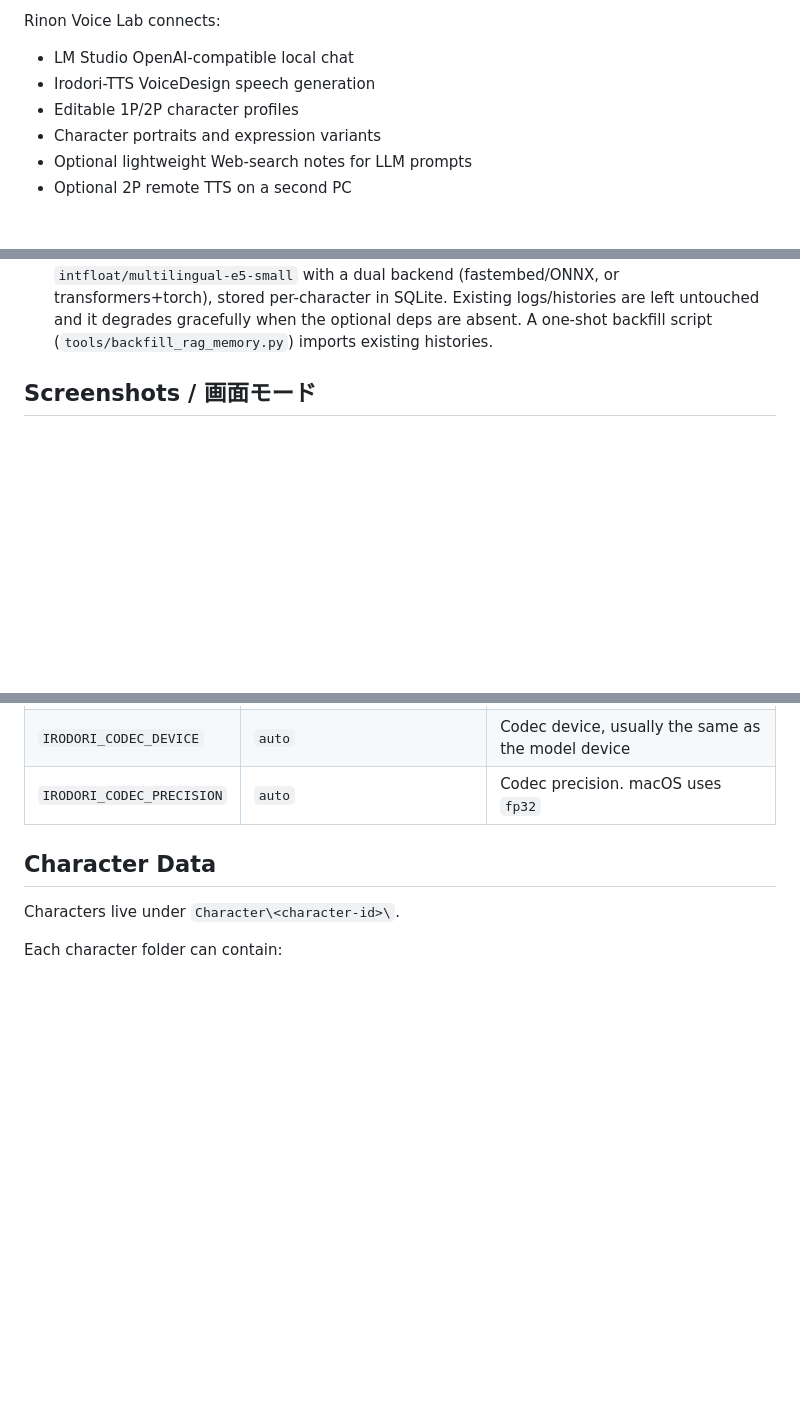
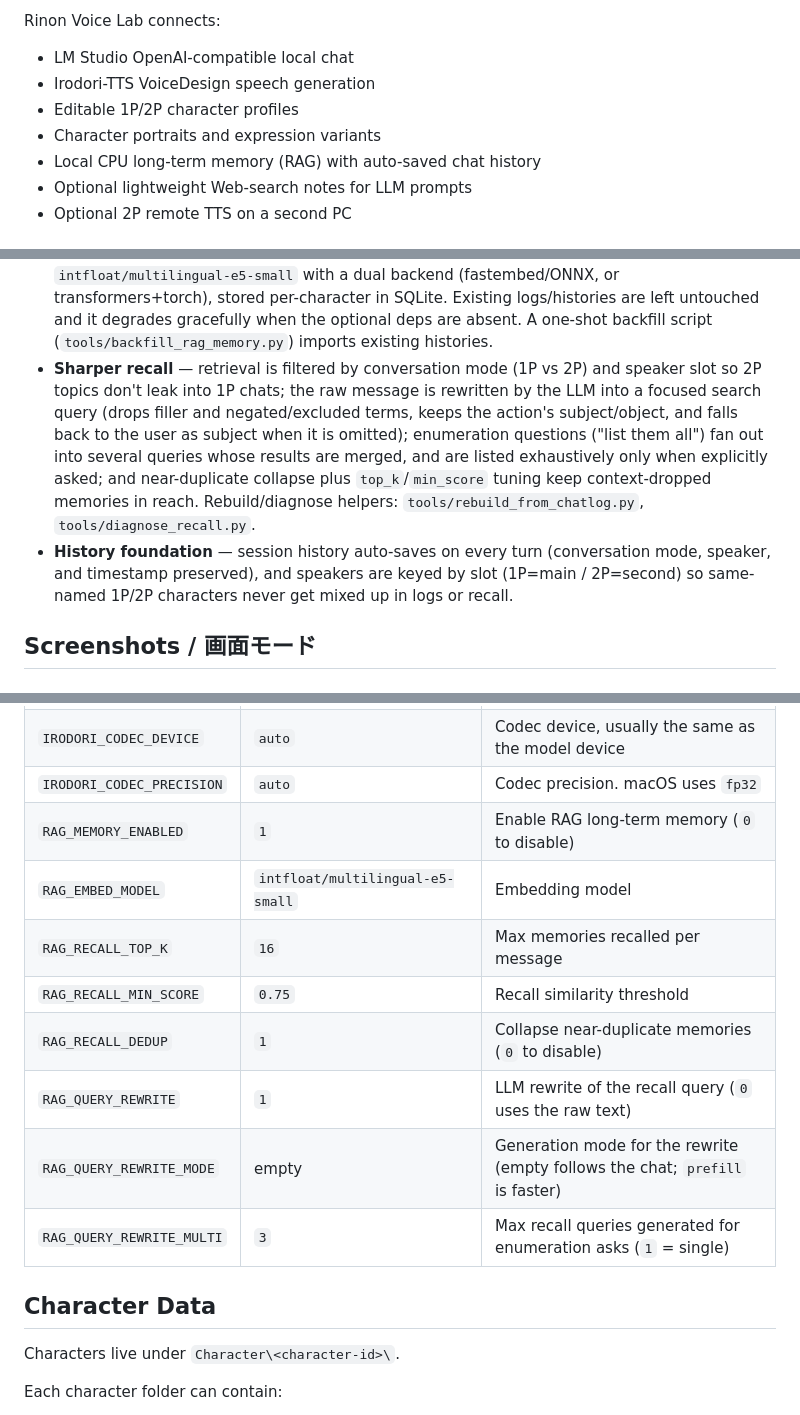
Before and after one commit to tousei-seiso/rinon-voice-lab, a Markdown page: README.md, 3 parts joined by grey strips. Rendered like a GitHub page; blank space fills up the shorter version.

```diff
--- a/README.md
+++ b/README.md
@@ -11,6 +11,7 @@ Rinon Voice Lab connects:
 - Irodori-TTS VoiceDesign speech generation
 - Editable 1P/2P character profiles
 - Character portraits and expression variants
+- Local CPU long-term memory (RAG) with auto-saved chat history
 - Optional lightweight Web-search notes for LLM prompts
 - Optional 2P remote TTS on a second PC
 
@@ -41,6 +42,17 @@ focused on higher-quality Japanese character speech and day-to-day usability.
   transformers+torch), stored per-character in SQLite. Existing logs/histories are left
   untouched and it degrades gracefully when the optional deps are absent. A one-shot
   backfill script (`tools/backfill_rag_memory.py`) imports existing histories.
+- **Sharper recall** — retrieval is filtered by conversation mode (1P vs 2P) and speaker
+  slot so 2P topics don't leak into 1P chats; the raw message is rewritten by the LLM into
+  a focused search query (drops filler and negated/excluded terms, keeps the action's
+  subject/object, and falls back to the user as subject when it is omitted); enumeration
+  questions ("list them all") fan out into several queries whose results are merged, and
+  are listed exhaustively only when explicitly asked; and near-duplicate collapse plus
+  `top_k`/`min_score` tuning keep context-dropped memories in reach. Rebuild/diagnose
+  helpers: `tools/rebuild_from_chatlog.py`, `tools/diagnose_recall.py`.
+- **History foundation** — session history auto-saves on every turn (conversation mode,
+  speaker, and timestamp preserved), and speakers are keyed by slot (1P=main / 2P=second)
+  so same-named 1P/2P characters never get mixed up in logs or recall.
 
 ## Screenshots / 画面モード
 
@@ -186,6 +198,14 @@ Useful environment variables:
 | `IRODORI_MODEL_PRECISION` | `auto` | Model precision: `auto`, `fp32`, or `bf16` |
 | `IRODORI_CODEC_DEVICE` | `auto` | Codec device, usually the same as the model device |
 | `IRODORI_CODEC_PRECISION` | `auto` | Codec precision. macOS uses `fp32` |
+| `RAG_MEMORY_ENABLED` | `1` | Enable RAG long-term memory (`0` to disable) |
+| `RAG_EMBED_MODEL` | `intfloat/multilingual-e5-small` | Embedding model |
+| `RAG_RECALL_TOP_K` | `16` | Max memories recalled per message |
+| `RAG_RECALL_MIN_SCORE` | `0.75` | Recall similarity threshold |
+| `RAG_RECALL_DEDUP` | `1` | Collapse near-duplicate memories (`0` to disable) |
+| `RAG_QUERY_REWRITE` | `1` | LLM rewrite of the recall query (`0` uses the raw text) |
+| `RAG_QUERY_REWRITE_MODE` | empty | Generation mode for the rewrite (empty follows the chat; `prefill` is faster) |
+| `RAG_QUERY_REWRITE_MULTI` | `3` | Max recall queries generated for enumeration asks (`1` = single) |
 
 ## Character Data
 
```
Also changed, not shown: README.ja.md (+21 -1 lines).
